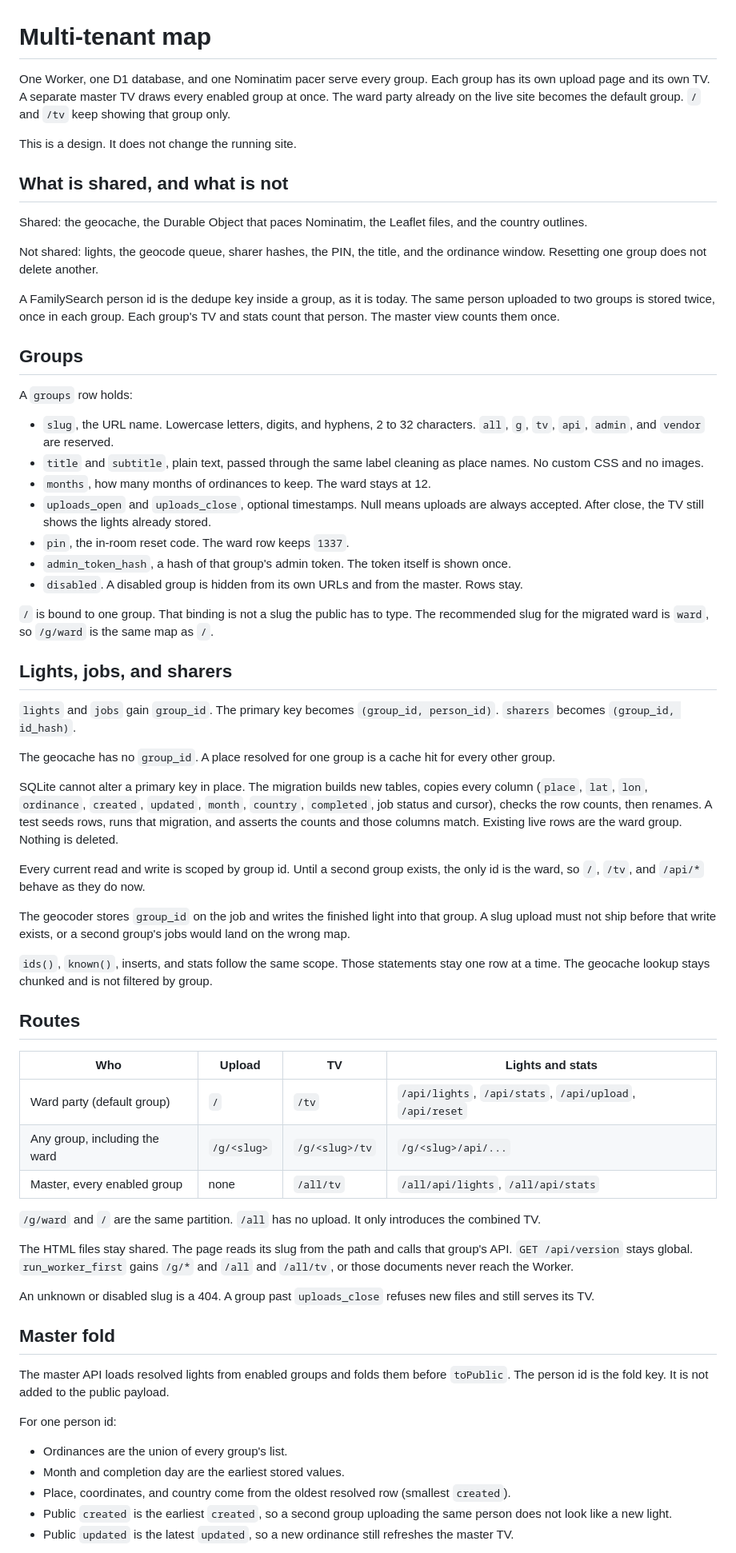
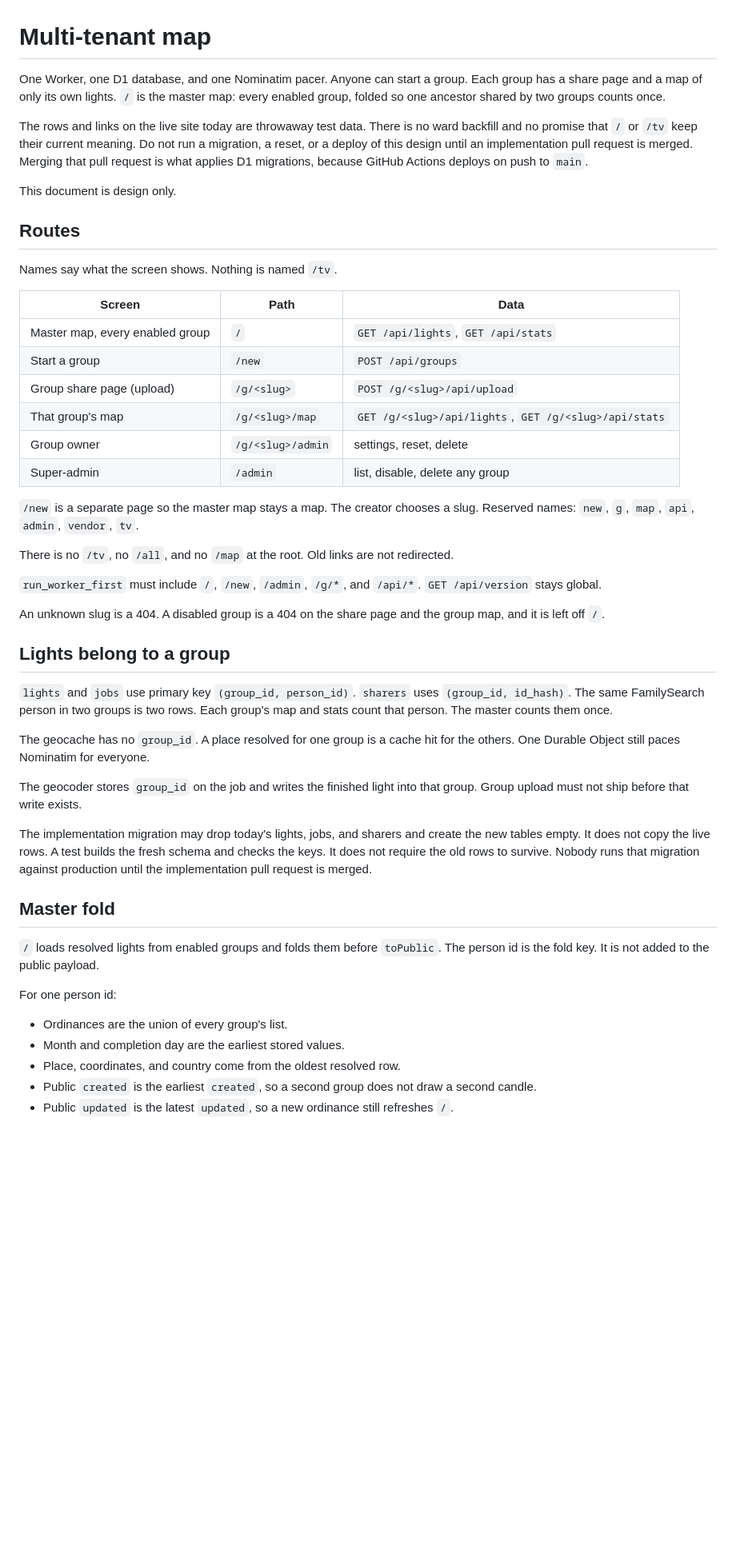
Before and after one commit to Rhionin/Temple-Ordinance-Map, a Markdown page: docs/MULTI_TENANT.md, the part around one of its changes. Shown at 80% size. Drawn GitHub-style; blank space fills up the shorter version.

```diff
--- a/docs/MULTI_TENANT.md
+++ b/docs/MULTI_TENANT.md
@@ -1,68 +1,51 @@
 # Multi-tenant map
 
-One Worker, one D1 database, and one Nominatim pacer serve every group. Each group has its own upload page and its own TV. A separate master TV draws every enabled group at once. The ward party already on the live site becomes the default group. `/` and `/tv` keep showing that group only.
+One Worker, one D1 database, and one Nominatim pacer. Anyone can start a group. Each group has a share page and a map of only its own lights. `/` is the master map: every enabled group, folded so one ancestor shared by two groups counts once.
 
-This is a design. It does not change the running site.
+The rows and links on the live site today are throwaway test data. There is no ward backfill and no promise that `/` or `/tv` keep their current meaning. Do not run a migration, a reset, or a deploy of this design until an implementation pull request is merged. Merging that pull request is what applies D1 migrations, because GitHub Actions deploys on push to `main`.
 
-## What is shared, and what is not
-
-Shared: the geocache, the Durable Object that paces Nominatim, the Leaflet files, and the country outlines.
-
-Not shared: lights, the geocode queue, sharer hashes, the PIN, the title, and the ordinance window. Resetting one group does not delete another.
-
-A FamilySearch person id is the dedupe key inside a group, as it is today. The same person uploaded to two groups is stored twice, once in each group. Each group's TV and stats count that person. The master view counts them once.
-
-## Groups
-
-A `groups` row holds:
-
-- `slug`, the URL name. Lowercase letters, digits, and hyphens, 2 to 32 characters. `all`, `g`, `tv`, `api`, `admin`, and `vendor` are reserved.
-- `title` and `subtitle`, plain text, passed through the same label cleaning as place names. No custom CSS and no images.
-- `months`, how many months of ordinances to keep. The ward stays at 12.
-- `uploads_open` and `uploads_close`, optional timestamps. Null means uploads are always accepted. After close, the TV still shows the lights already stored.
-- `pin`, the in-room reset code. The ward row keeps `1337`.
-- `admin_token_hash`, a hash of that group's admin token. The token itself is shown once.
-- `disabled`. A disabled group is hidden from its own URLs and from the master. Rows stay.
-
-`/` is bound to one group. That binding is not a slug the public has to type. The recommended slug for the migrated ward is `ward`, so `/g/ward` is the same map as `/`.
-
-## Lights, jobs, and sharers
-
-`lights` and `jobs` gain `group_id`. The primary key becomes `(group_id, person_id)`. `sharers` becomes `(group_id, id_hash)`.
-
-The geocache has no `group_id`. A place resolved for one group is a cache hit for every other group.
-
-SQLite cannot alter a primary key in place. The migration builds new tables, copies every column (`place`, `lat`, `lon`, `ordinance`, `created`, `updated`, `month`, `country`, `completed`, job status and cursor), checks the row counts, then renames. A test seeds rows, runs that migration, and asserts the counts and those columns match. Existing live rows are the ward group. Nothing is deleted.
-
-Every current read and write is scoped by group id. Until a second group exists, the only id is the ward, so `/`, `/tv`, and `/api/*` behave as they do now.
-
-The geocoder stores `group_id` on the job and writes the finished light into that group. A slug upload must not ship before that write exists, or a second group's jobs would land on the wrong map.
-
-`ids()`, `known()`, inserts, and stats follow the same scope. Those statements stay one row at a time. The geocache lookup stays chunked and is not filtered by group.
+This document is design only.
 
 ## Routes
 
-| Who | Upload | TV | Lights and stats |
-| --- | --- | --- | --- |
-| Ward party (default group) | `/` | `/tv` | `/api/lights`, `/api/stats`, `/api/upload`, `/api/reset` |
-| Any group, including the ward | `/g/<slug>` | `/g/<slug>/tv` | `/g/<slug>/api/...` |
-| Master, every enabled group | none | `/all/tv` | `/all/api/lights`, `/all/api/stats` |
+Names say what the screen shows. Nothing is named `/tv`.
 
-`/g/ward` and `/` are the same partition. `/all` has no upload. It only introduces the combined TV.
+| Screen | Path | Data |
+| --- | --- | --- |
+| Master map, every enabled group | `/` | `GET /api/lights`, `GET /api/stats` |
+| Start a group | `/new` | `POST /api/groups` |
+| Group share page (upload) | `/g/<slug>` | `POST /g/<slug>/api/upload` |
+| That group's map | `/g/<slug>/map` | `GET /g/<slug>/api/lights`, `GET /g/<slug>/api/stats` |
+| Group owner | `/g/<slug>/admin` | settings, reset, delete |
+| Super-admin | `/admin` | list, disable, delete any group |
 
-The HTML files stay shared. The page reads its slug from the path and calls that group's API. `GET /api/version` stays global. `run_worker_first` gains `/g/*` and `/all` and `/all/tv`, or those documents never reach the Worker.
+`/new` is a separate page so the master map stays a map. The creator chooses a slug. Reserved names: `new`, `g`, `map`, `api`, `admin`, `vendor`, `tv`.
 
-An unknown or disabled slug is a 404. A group past `uploads_close` refuses new files and still serves its TV.
+There is no `/tv`, no `/all`, and no `/map` at the root. Old links are not redirected.
+
+`run_worker_first` must include `/`, `/new`, `/admin`, `/g/*`, and `/api/*`. `GET /api/version` stays global.
+
+An unknown slug is a 404. A disabled group is a 404 on the share page and the group map, and it is left off `/`.
+
+## Lights belong to a group
+
+`lights` and `jobs` use primary key `(group_id, person_id)`. `sharers` uses `(group_id, id_hash)`. The same FamilySearch person in two groups is two rows. Each group's map and stats count that person. The master counts them once.
+
+The geocache has no `group_id`. A place resolved for one group is a cache hit for the others. One Durable Object still paces Nominatim for everyone.
+
+The geocoder stores `group_id` on the job and writes the finished light into that group. Group upload must not ship before that write exists.
+
+The implementation migration may drop today's lights, jobs, and sharers and create the new tables empty. It does not copy the live rows. A test builds the fresh schema and checks the keys. It does not require the old rows to survive. Nobody runs that migration against production until the implementation pull request is merged.
 
 ## Master fold
 
-The master API loads resolved lights from enabled groups and folds them before `toPublic`. The person id is the fold key. It is not added to the public payload.
+`/` loads resolved lights from enabled groups and folds them before `toPublic`. The person id is the fold key. It is not added to the public payload.
 
 For one person id:
 
 - Ordinances are the union of every group's list.
 - Month and completion day are the earliest stored values.
-- Place, coordinates, and country come from the oldest resolved row (smallest `created`).
-- Public `created` is the earliest `created`, so a second group uploading the same person does not look like a new light.
-- Public `updated` is the latest `updated`, so a new ordinance still refreshes the master TV.
+- Place, coordinates, and country come from the oldest resolved row.
+- Public `created` is the earliest `created`, so a second group does not draw a second candle.
+- Public `updated` is the latest `updated`, so a new ordinance still refreshes `/`.
 
```
Also changed, not shown: other parts of docs/MULTI_TENANT.md (+46 -41 lines).
